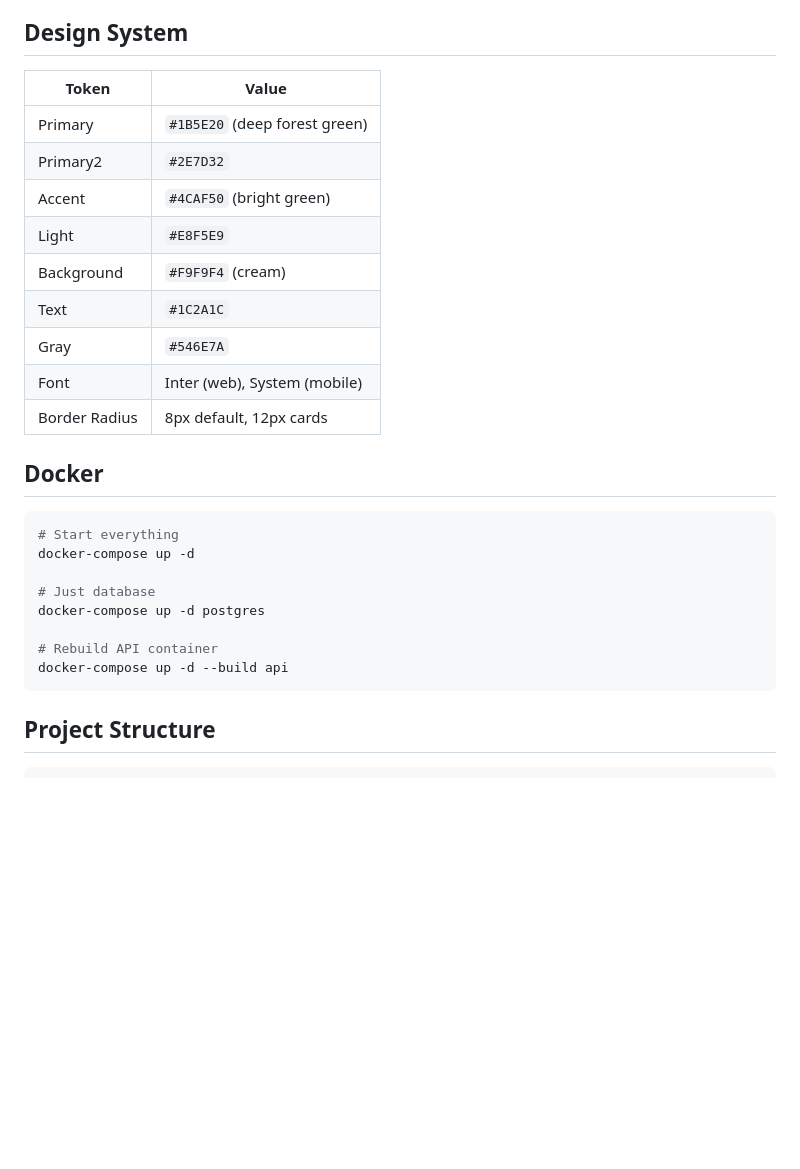
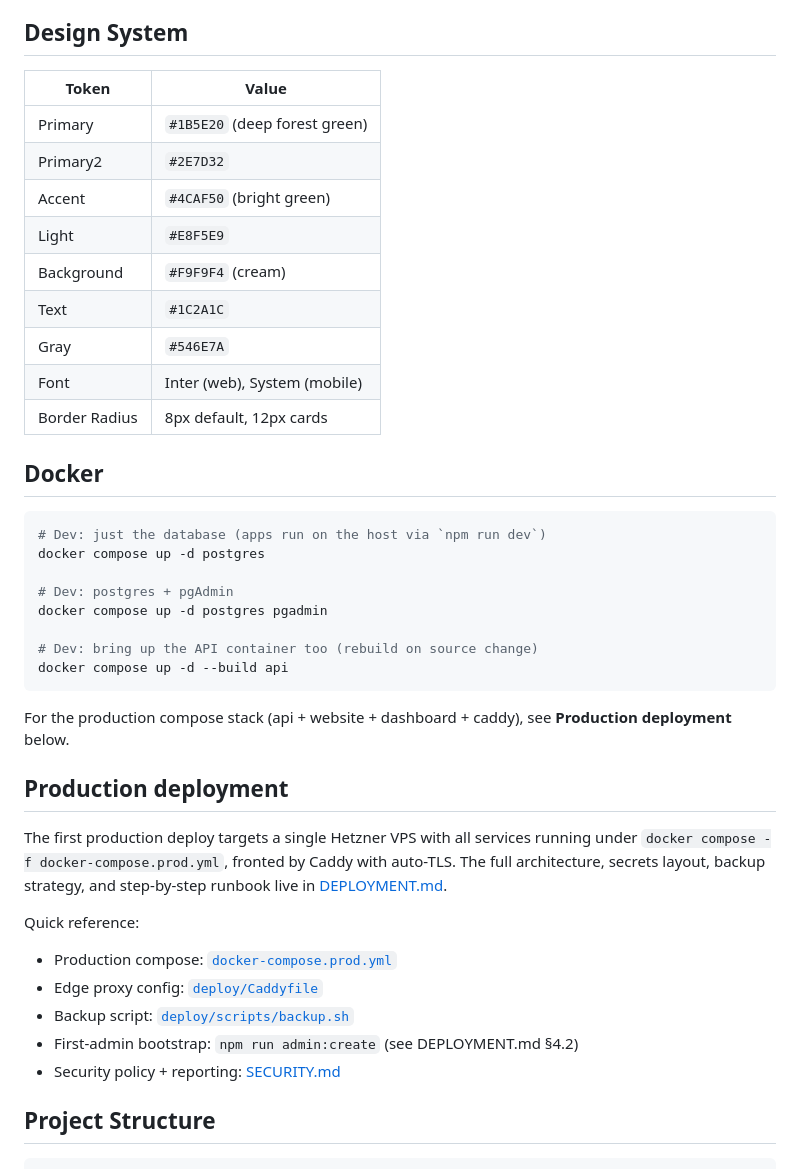
Before and after one commit to muhammadfirdous/ekonarynproject, a Markdown page: README.md, the part around one of its changes. Drawn GitHub-style; blank space fills up the shorter version.

````diff
--- a/README.md
+++ b/README.md
@@ -197,30 +227,49 @@ The seed script creates realistic data for development:
 
 ## Design System
 
-| Token | Value |
-|-------|-------|
-| Primary | `#1B5E20` (deep forest green) |
-| Primary2 | `#2E7D32` |
-| Accent | `#4CAF50` (bright green) |
-| Light | `#E8F5E9` |
-| Background | `#F9F9F4` (cream) |
-| Text | `#1C2A1C` |
-| Gray | `#546E7A` |
-| Font | Inter (web), System (mobile) |
-| Border Radius | 8px default, 12px cards |
+| Token         | Value                         |
+| ------------- | ----------------------------- |
+| Primary       | `#1B5E20` (deep forest green) |
+| Primary2      | `#2E7D32`                     |
+| Accent        | `#4CAF50` (bright green)      |
+| Light         | `#E8F5E9`                     |
+| Background    | `#F9F9F4` (cream)             |
+| Text          | `#1C2A1C`                     |
+| Gray          | `#546E7A`                     |
+| Font          | Inter (web), System (mobile)  |
+| Border Radius | 8px default, 12px cards       |
 
 ## Docker
 
 ```bash
-# Start everything
-docker-compose up -d
+# Dev: just the database (apps run on the host via `npm run dev`)
+docker compose up -d postgres
 
-# Just database
-docker-compose up -d postgres
+# Dev: postgres + pgAdmin
+docker compose up -d postgres pgadmin
 
-# Rebuild API container
-docker-compose up -d --build api
+# Dev: bring up the API container too (rebuild on source change)
+docker compose up -d --build api
 ```
+
+For the production compose stack (api + website + dashboard + caddy),
+see **Production deployment** below.
+
+## Production deployment
+
+The first production deploy targets a single Hetzner VPS with all
+services running under `docker compose -f docker-compose.prod.yml`,
+fronted by Caddy with auto-TLS. The full architecture, secrets layout,
+backup strategy, and step-by-step runbook live in
+[DEPLOYMENT.md](DEPLOYMENT.md).
+
+Quick reference:
+
+- Production compose: [`docker-compose.prod.yml`](docker-compose.prod.yml)
+- Edge proxy config: [`deploy/Caddyfile`](deploy/Caddyfile)
+- Backup script: [`deploy/scripts/backup.sh`](deploy/scripts/backup.sh)
+- First-admin bootstrap: `npm run admin:create` (see DEPLOYMENT.md §4.2)
+- Security policy + reporting: [SECURITY.md](SECURITY.md)
 
 ## Project Structure
 
````
Also changed, not shown: other parts of README.md (+113 -83 lines), SECURITY.md (added, +91 -0 lines).
